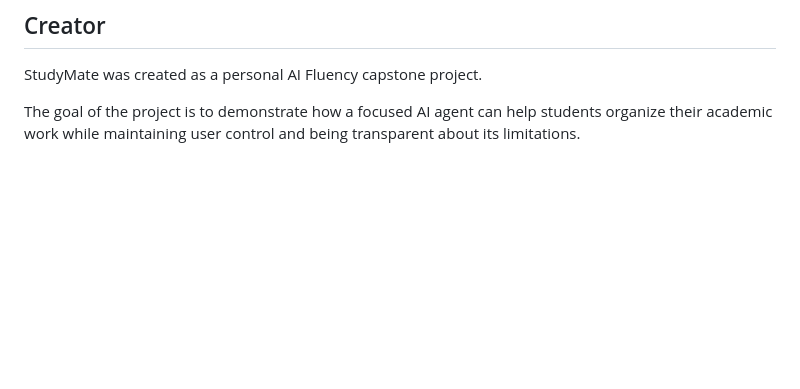
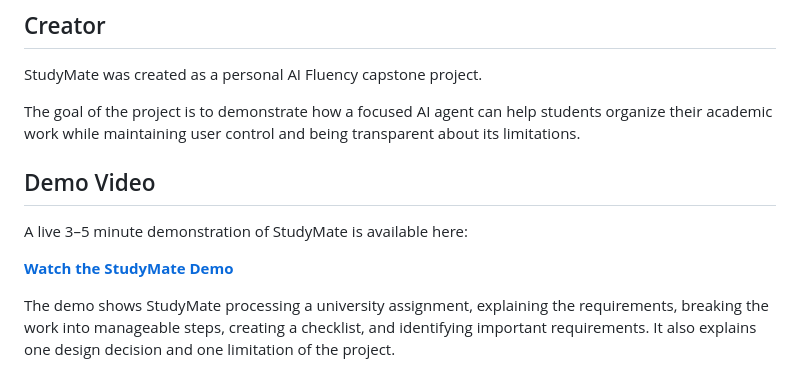
Before and after one commit to syadanusratnahar-max/ai-portfolio, a Markdown page: studymate/README.md, the part around the change. Drawn GitHub-style; blank space fills up the shorter version.

Commit message:
Add demo video section to README
Added a demo video link and description for StudyMate.

```diff
--- a/studymate/README.md
+++ b/studymate/README.md
@@ -222,3 +222,11 @@ A future version of StudyMate could include:
 StudyMate was created as a personal AI Fluency capstone project.
 
 The goal of the project is to demonstrate how a focused AI agent can help students organize their academic work while maintaining user control and being transparent about its limitations.
+
+## Demo Video
+
+A live 3–5 minute demonstration of StudyMate is available here:
+
+**[Watch the StudyMate Demo](https://drive.google.com/file/d/1hDxU6pBn07_HgNk7R7j0PiMYj4U0jEZF/view?usp=sharing)**
+
+The demo shows StudyMate processing a university assignment, explaining the requirements, breaking the work into manageable steps, creating a checklist, and identifying important requirements. It also explains one design decision and one limitation of the project.
```
